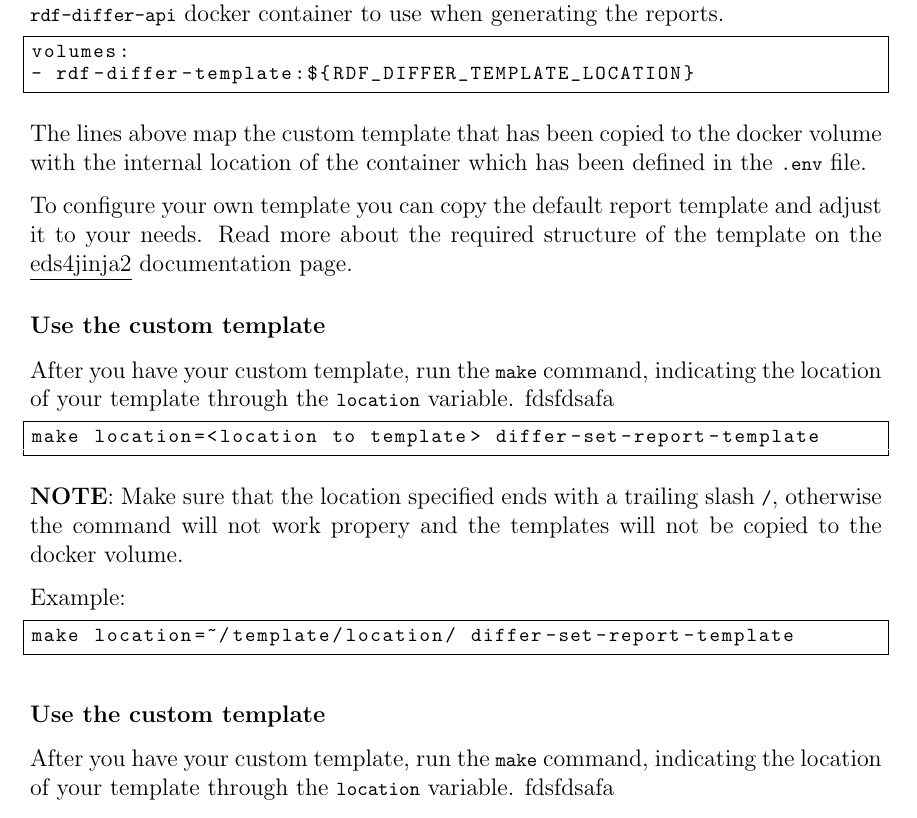
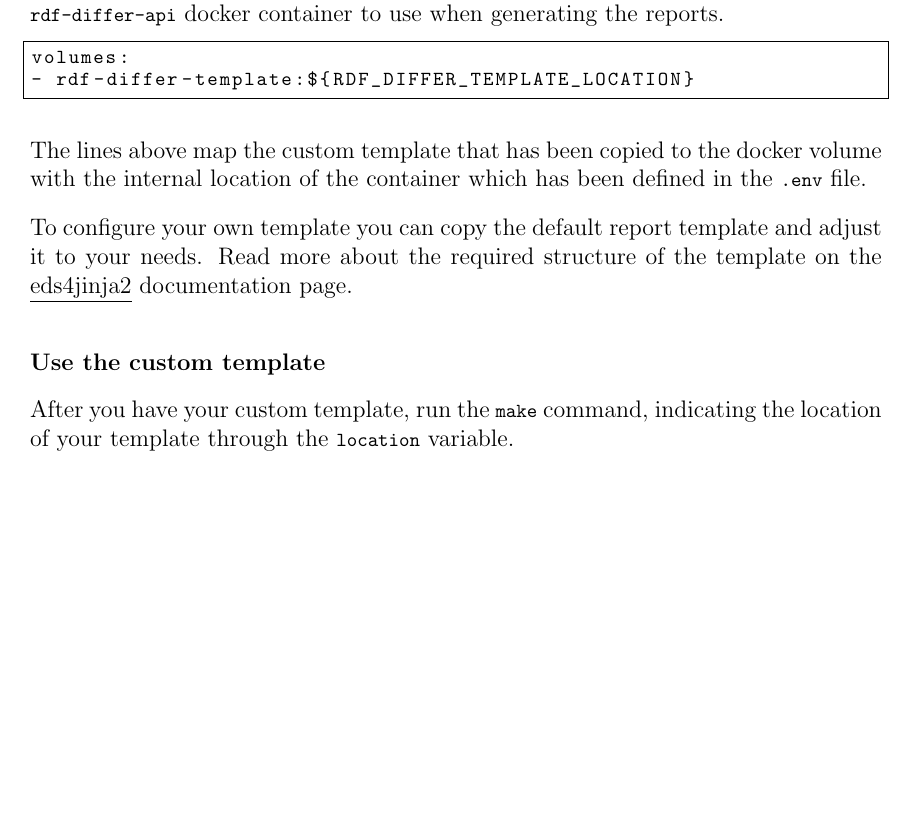
Before and after one commit to meaningfy-ws/mdr-workflow, a LaTeX document (docs/tech-manual/tech-manual.tex, which reads docs/tech-manual/content/configuration.tex): part of page 12 of 18 before the commit and part of page 12 of 17 after it, cut so that both start at the same text, the shorter picture padded with empty space. Compiled offline with pdfLaTeX.

Commit message:
Remove duplicate subsubsection

```diff
--- a/docs/tech-manual/content/configuration.tex
+++ b/docs/tech-manual/content/configuration.tex
@@ -74,20 +74,7 @@ volumes:
 		To configure your own template you can copy the default report template and adjust it to your needs. Read more about the required structure of the template on the \href{https://eds4jinja2.readthedocs.io/en/latest/#target-directory-layout}{\underline{eds4jinja2}} documentation page.
 
 		\subsubsection{Use the custom template}
-		After you have your custom template, run the \texttt{make} command, indicating the location of your template through the \texttt{location} variable. fdsfdsafa
-		\begin{lstlisting}[language=bash]
-make location=<location to template> differ-set-report-template
-		\end{lstlisting}
-
-		\textbf{NOTE}: Make sure that the location specified ends with a trailing slash \texttt{/}, otherwise the command will not work propery and the templates will not be copied to the docker volume.
-
-		Example:
-		\begin{lstlisting}[language=bash]
-make location=~/template/location/ differ-set-report-template
-		\end{lstlisting}
-
-		\subsubsection{Use the custom template}
-		After you have your custom template, run the \texttt{make} command, indicating the location of your template through the \texttt{location} variable. fdsfdsafa
+		After you have your custom template, run the \texttt{make} command, indicating the location of your template through the \texttt{location} variable.
 		\begin{lstlisting}[language=bash]
 make location=<location to template> differ-set-report-template
 		\end{lstlisting}
```
